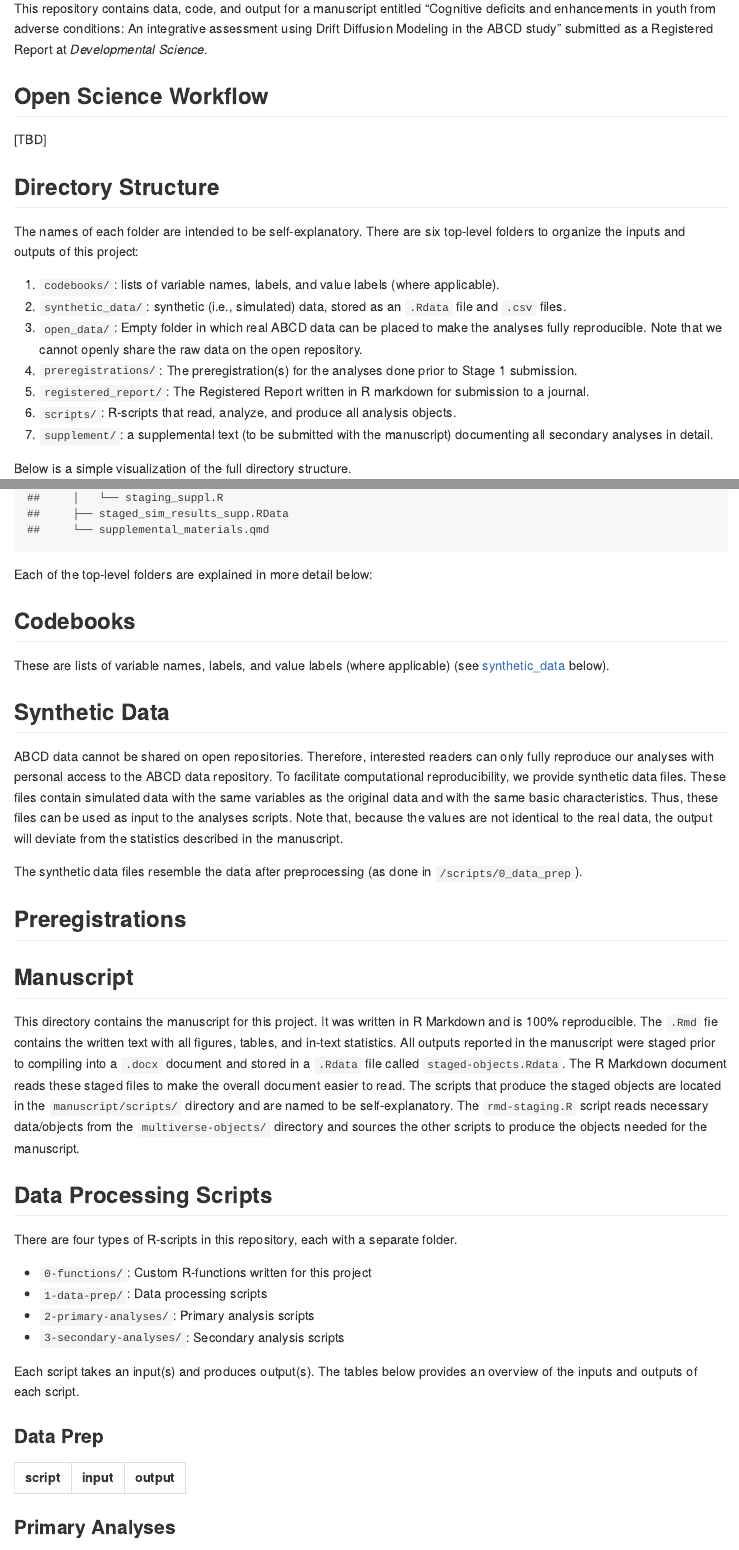
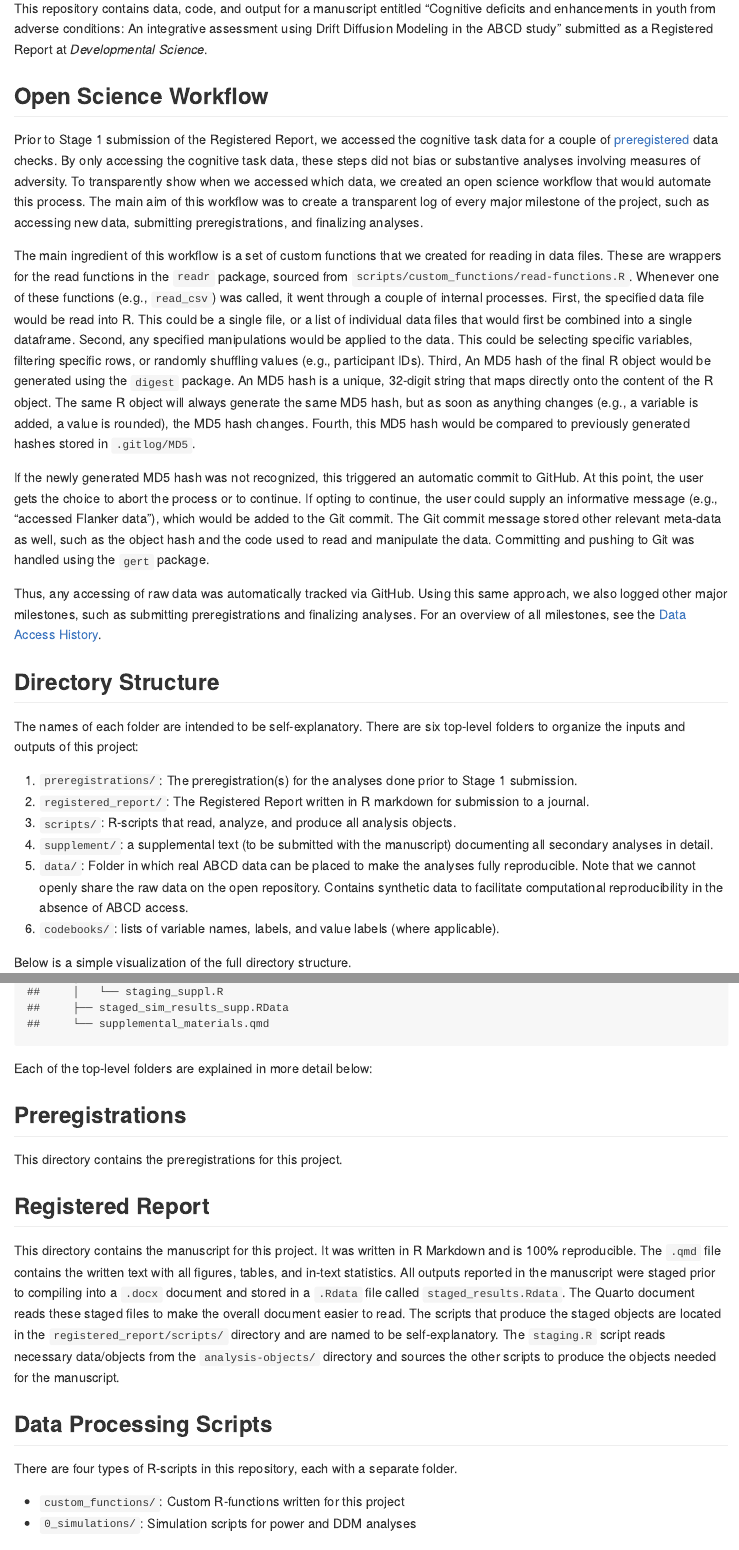
Before and after one commit to StefanVermeent/abcd_ddm, an R Markdown document (README.Rmd): the page in a window 1100 px wide, from 110 px down, and a second part further down, joined at a grey line. Rendered offline with R 4.5, knitr and Pandoc, with nearby package versions; some code elsewhere in the file could not run offline.

Commit message:
update to README file

````diff
--- a/README.Rmd
+++ b/README.Rmd
@@ -21,21 +19,44 @@ This repository contains data, code, and output for a manuscript entitled "Cogni
 
 ## Open Science Workflow {#openscience}
 
+Prior to Stage 1 submission of the Registered Report, we accessed the cognitive task data for a couple of [preregistered](https://github.com/stefanvermeent/abcd_ddm/preregistrations/2022-09-20_preregistration_DDM.md) data checks.
+By only accessing the cognitive task data, these steps did not bias or substantive analyses involving measures of adversity.
+To transparently show when we accessed which data, we created an open science workflow that would automate this process. The main aim of this workflow was to create a transparent log of every major milestone of the project, such as accessing new data, submitting preregistrations, and finalizing analyses.
 
-[TBD]
+The main ingredient of this workflow is a set of custom functions that we created for reading in data files.
+These are wrappers for the read functions in the `readr` package, sourced from `scripts/custom_functions/read-functions.R`.
+Whenever one of these functions (e.g., `read_csv`) was called, it went through a couple of internal processes.
+First, the specified data file would be read into R.
+This could be a single file, or a list of individual data files that would first be combined into a single dataframe.
+Second, any specified manipulations would be applied to the data.
+This could be selecting specific variables, filtering specific rows, or randomly shuffling values (e.g., participant IDs).
+Third, An MD5 hash of the final R object would be generated using the `digest` package.
+An MD5 hash is a unique, 32-digit string that maps directly onto the content of the R object.
+The same R object will always generate the same MD5 hash, but as soon as anything changes (e.g., a variable is added, a value is rounded), the MD5 hash changes.
+Fourth, this MD5 hash would be compared to previously generated hashes stored in `.gitlog/MD5`.
+
+If the newly generated MD5 hash was not recognized, this triggered an automatic commit to GitHub.
+At this point, the user gets the choice to abort the process or to continue.
+If opting to continue, the user could supply an informative message (e.g., "accessed Flanker data"), which would be added to the Git commit.
+The Git commit message stored other relevant meta-data as well, such as the object hash and the code used to read and manipulate the data.
+Committing and pushing to Git was handled using the `gert` package.
+
+Thus, any accessing of raw data was automatically tracked via GitHub.
+Using this same approach, we also logged other major milestones, such as submitting preregistrations and finalizing analyses.
+For an overview of all milestones, see the [Data Access History](data_access_history.md).
 
 ## Directory Structure {#structure}
 
 The names of each folder are intended to be self-explanatory.
 There are six top-level folders to organize the inputs and outputs of this project:
 
-1.  `codebooks/`: lists of variable names, labels, and value labels (where applicable).
-2.  `synthetic_data/`: synthetic (i.e., simulated) data, stored as an `.Rdata` file and `.csv` files.
-3.  `open_data/`: Empty folder in which real ABCD data can be placed to make the analyses fully reproducible. Note that we cannot openly share the raw data on the open repository.
-4.  `preregistrations/`: The preregistration(s) for the analyses done prior to Stage 1 submission.
-5.  `registered_report/`: The Registered Report written in R markdown for submission to a journal.
-6.  `scripts/`: R-scripts that read, analyze, and produce all analysis objects.
-7.  `supplement/`: a supplemental text (to be submitted with the manuscript) documenting all secondary analyses in detail.
+1.  `preregistrations/`: The preregistration(s) for the analyses done prior to Stage 1 submission.
+2.  `registered_report/`: The Registered Report written in R markdown for submission to a journal.
+3.  `scripts/`: R-scripts that read, analyze, and produce all analysis objects.
+4.  `supplement/`: a supplemental text (to be submitted with the manuscript) documenting all secondary analyses in detail.
+5.  `data/`: Folder in which real ABCD data can be placed to make the analyses fully reproducible. Note that we cannot openly share the raw data on the open repository. Contains synthetic data to facilitate computational reproducibility in the absence of ABCD access.
+6.  `codebooks/`: lists of variable names, labels, and value labels (where applicable).
+
 
 Below is a simple visualization of the full directory structure.
 
@@ -45,39 +66,23 @@ fs::dir_tree(".", regexp = "^README|.Rproj$|log$|tex$|_files|resources|closed_da
 
 Each of the top-level folders are explained in more detail below:
 
-## Codebooks
-
-These are lists of variable names, labels, and value labels (where applicable) (see [synthetic_data](#synthetic_data) below).
-
-## Synthetic Data {#synthetic_data}
-
-ABCD data cannot be shared on open repositories.
-Therefore, interested readers can only fully reproduce our analyses with personal access to the ABCD data repository.
-To facilitate computational reproducibility, we provide synthetic data files.
-These files contain simulated data with the same variables as the original data and with the same basic characteristics.
-Thus, these files can be used as input to the analyses scripts.
-Note that, because the values are not identical to the real data, the output will deviate from the statistics described in the manuscript.
-
-The synthetic data files resemble the data after preprocessing (as done in `/scripts/0_data_prep`).
-
 ## Preregistrations
 
-## Manuscript
+This directory contains the preregistrations for this project.
+
+## Registered Report
 
 This directory contains the manuscript for this project.
 It was written in R Markdown and is 100% reproducible.
-The `.Rmd` fie contains the written text with all figures, tables, and in-text statistics.
-All outputs reported in the manuscript were staged prior to compiling into a `.docx` document and stored in a `.Rdata` file called `staged-objects.Rdata`.
-The R Markdown document reads these staged files to make the overall document easier to read.
-The scripts that produce the staged objects are located in the `manuscript/scripts/` directory and are named to be self-explanatory.
-The `rmd-staging.R` script reads necessary data/objects from the `multiverse-objects/` directory and sources the other scripts to produce the objects needed for the manuscript.
-
+The `.qmd` file contains the written text with all figures, tables, and in-text statistics.
+All outputs reported in the manuscript were staged prior to compiling into a `.docx` document and stored in a `.Rdata` file called `staged_results.Rdata`.
+The Quarto document reads these staged files to make the overall document easier to read.
+The scripts that produce the staged objects are located in the `registered_report/scripts/` directory and are named to be self-explanatory.
+The `staging.R` script reads necessary data/objects from the `analysis-objects/` directory and sources the other scripts to produce the objects needed for the manuscript.
 
 ## Data Processing Scripts
 
 There are four types of R-scripts in this repository, each with a separate folder.
 
--   `0-functions/`: Custom R-functions written for this project
--   `1-data-prep/`: Data processing scripts
--   `2-primary-analyses/`: Primary analysis scripts
--   `3-secondary-analyses/`: Secondary analysis scripts
+-   `custom_functions/`: Custom R-functions written for this project
+-   `0_simulations/`: Simulation scripts for power and DDM analyses
@@ -120,7 +146,7 @@ file_list <- list.files("scripts", pattern = ".R$", full.names = T, recursive =
 data_prep <-
   file_list %>%
   select(dir, script, input, output) %>%
-  filter(dir == "data-prep") %>%
+  filter(dir == "1_data_prep") %>%
   select(-dir)
 cat(
   "|script|input|output|",
@@ -133,10 +159,9 @@ cat(
 )
 ```
 
-### Primary Analyses
+### Analyses
 
 ```{r, results='asis'}
-primary_analyses <-
+analyses <-
   file_list %>%
   select(dir, script, input, output) %>%
-  filter(dir == "primary-analyses") %>%
````
Also changed, not shown: README.md, README.Rmd (117 more changed lines).
